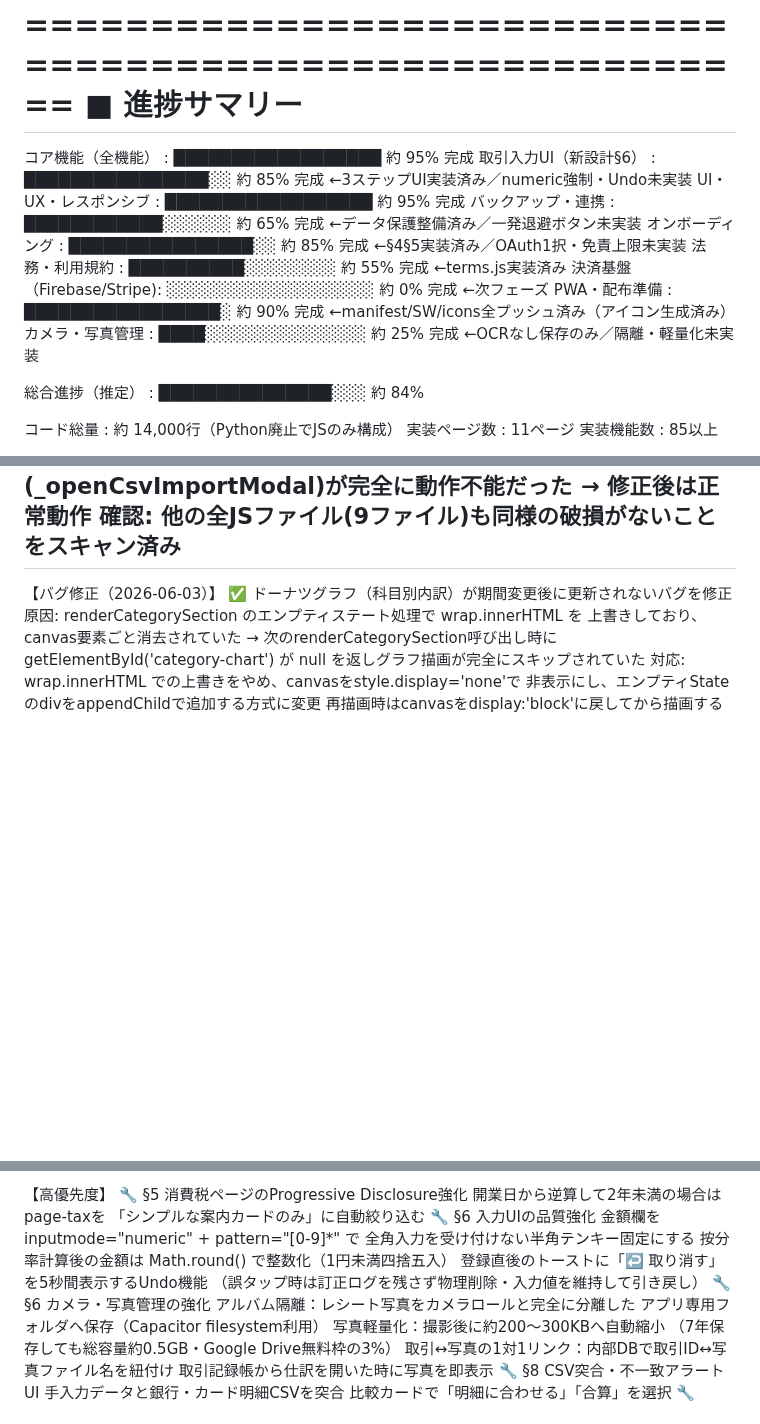
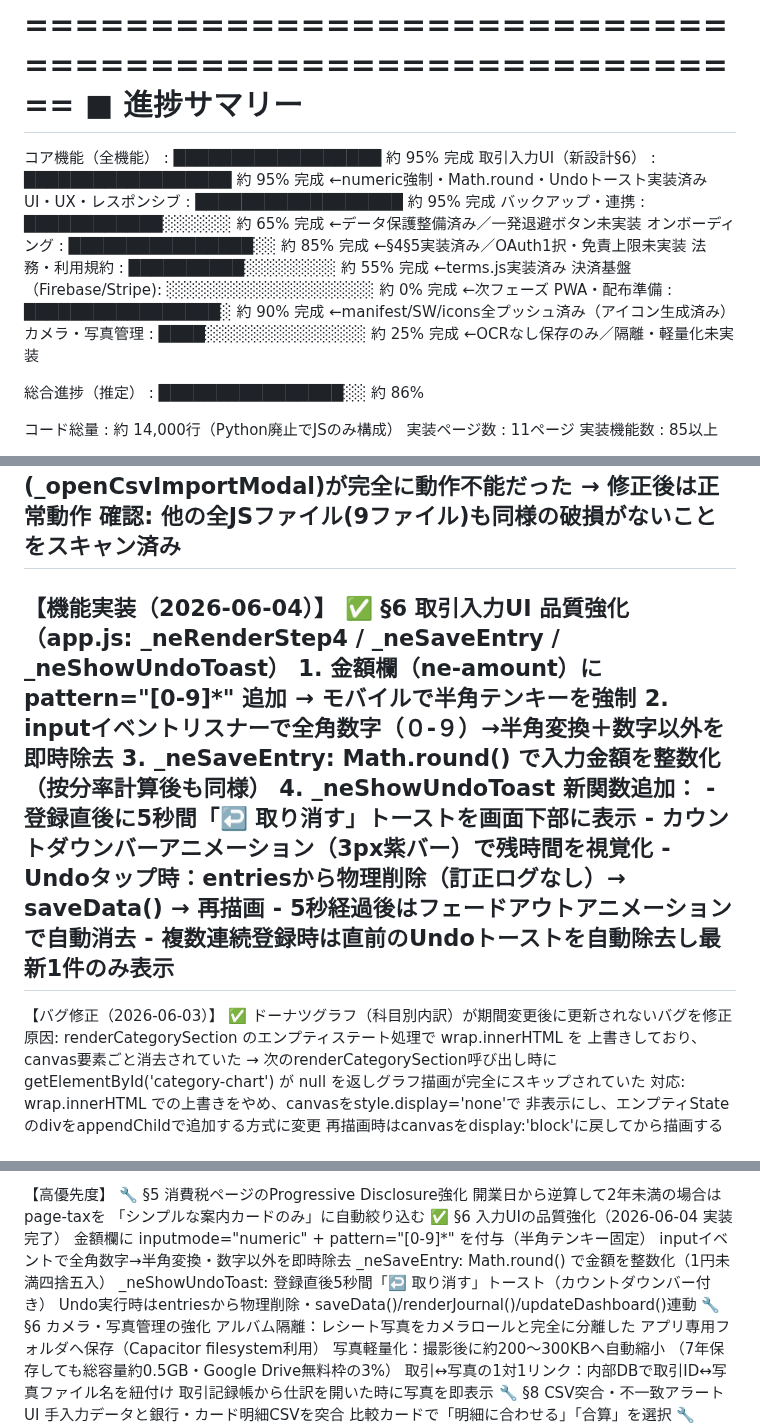
Before and after one commit to llcsdsa-cmd/biz-navi.test, a Markdown page: PROGRESS.md, 3 parts joined by grey strips. Rendered like a GitHub page; blank space fills up the shorter version.

Commit message:
docs: PROGRESS.md更新 - §6入力UI品質強化を完了に反映（取引入力UI 85%→95%, 総合 84%→86%）

```diff
--- a/PROGRESS.md
+++ b/PROGRESS.md
@@ -32,7 +32,7 @@ Biz-Navi (Biz-Insight Navigator) v0
 ==========================================================
 
   コア機能（全機能）       : ██████████████████  約 95% 完成
-  取引入力UI（新設計§6）  : ████████████████░░  約 85% 完成  ←3ステップUI実装済み／numeric強制・Undo未実装
+  取引入力UI（新設計§6）  : ██████████████████  約 95% 完成  ←numeric強制・Math.round・Undoトースト実装済み
   UI・UX・レスポンシブ     : ██████████████████  約 95% 完成
   バックアップ・連携       : ████████████░░░░░░  約 65% 完成  ←データ保護整備済み／一発退避ボタン未実装
   オンボーディング         : ████████████████░░  約 85% 完成  ←§4§5実装済み／OAuth1択・免責上限未実装
@@ -41,7 +41,7 @@ Biz-Navi (Biz-Insight Navigator) v0
   PWA・配布準備            : █████████████████░  約 90% 完成  ←manifest/SW/icons全プッシュ済み（アイコン生成済み）
   カメラ・写真管理         : ████░░░░░░░░░░░░░░  約 25% 完成  ←OCRなし保存のみ／隔離・軽量化未実装
 
-  総合進捗（推定）         : ███████████████░░░  約 84%
+  総合進捗（推定）         : ████████████████░░  約 86%
 
   コード総量               : 約 14,000行（Python廃止でJSのみ構成）
   実装ページ数             : 11ページ
@@ -75,6 +75,18 @@ Biz-Navi (Biz-Insight Navigator) v0
      影響: CSVインポートモーダル(_openCsvImportModal)が完全に動作不能だった
            → 修正後は正常動作
      確認: 他の全JSファイル(9ファイル)も同様の破損がないことをスキャン済み
+-----------------------------------------------------------
+【機能実装（2026-06-04）】
+  ✅ §6 取引入力UI 品質強化（app.js: _neRenderStep4 / _neSaveEntry / _neShowUndoToast）
+     1. 金額欄（ne-amount）に pattern="[0-9]*" 追加 → モバイルで半角テンキーを強制
+     2. inputイベントリスナーで全角数字（０-９）→半角変換＋数字以外を即時除去
+     3. _neSaveEntry: Math.round() で入力金額を整数化（按分率計算後も同様）
+     4. _neShowUndoToast 新関数追加：
+        - 登録直後に5秒間「↩️ 取り消す」トーストを画面下部に表示
+        - カウントダウンバーアニメーション（3px紫バー）で残時間を視覚化
+        - Undoタップ時：entriesから物理削除（訂正ログなし）→ saveData() → 再描画
+        - 5秒経過後はフェードアウトアニメーションで自動消去
+        - 複数連続登録時は直前のUndoトーストを自動除去し最新1件のみ表示
 -----------------------------------------------------------
 【バグ修正（2026-06-03）】
   ✅ ドーナツグラフ（科目別内訳）が期間変更後に更新されないバグを修正
@@ -368,12 +380,12 @@ Biz-Navi (Biz-Insight Navigator) v0
   🔧 §5 消費税ページのProgressive Disclosure強化
      開業日から逆算して2年未満の場合はpage-taxを
      「シンプルな案内カードのみ」に自動絞り込む
-  🔧 §6 入力UIの品質強化
-     金額欄を inputmode="numeric" + pattern="[0-9]*" で
-     全角入力を受け付けない半角テンキー固定にする
-     按分率計算後の金額は Math.round() で整数化（1円未満四捨五入）
-     登録直後のトーストに「↩️ 取り消す」を5秒間表示するUndo機能
-     （誤タップ時は訂正ログを残さず物理削除・入力値を維持して引き戻し）
+  ✅ §6 入力UIの品質強化（2026-06-04 実装完了）
+     金額欄に inputmode="numeric" + pattern="[0-9]*" を付与（半角テンキー固定）
+     inputイベントで全角数字→半角変換・数字以外を即時除去
+     _neSaveEntry: Math.round() で金額を整数化（1円未満四捨五入）
+     _neShowUndoToast: 登録直後5秒間「↩️ 取り消す」トースト（カウントダウンバー付き）
+     Undo実行時はentriesから物理削除・saveData()/renderJournal()/updateDashboard()連動
   🔧 §6 カメラ・写真管理の強化
      アルバム隔離：レシート写真をカメラロールと完全に分離した
      アプリ専用フォルダへ保存（Capacitor filesystem利用）
```
